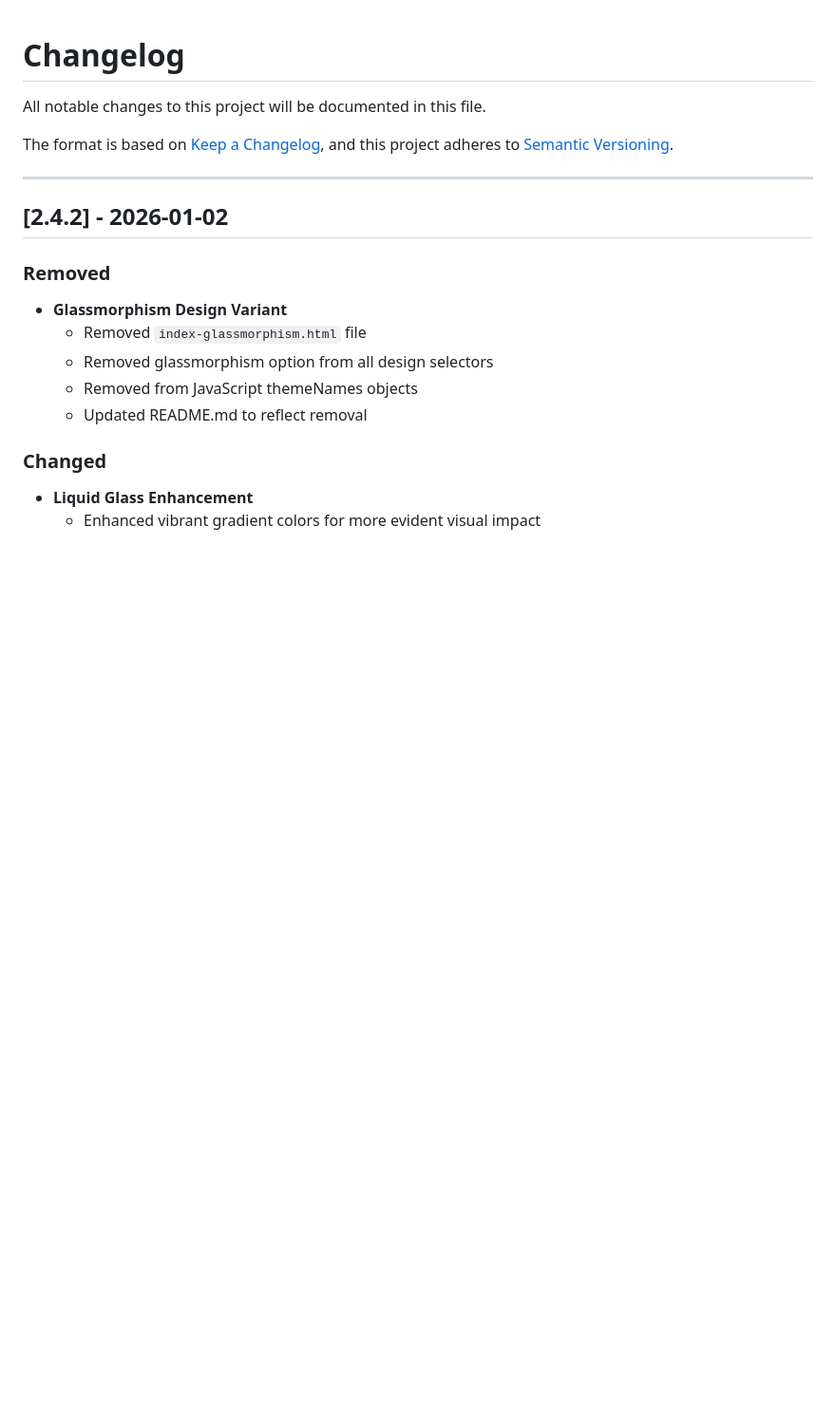
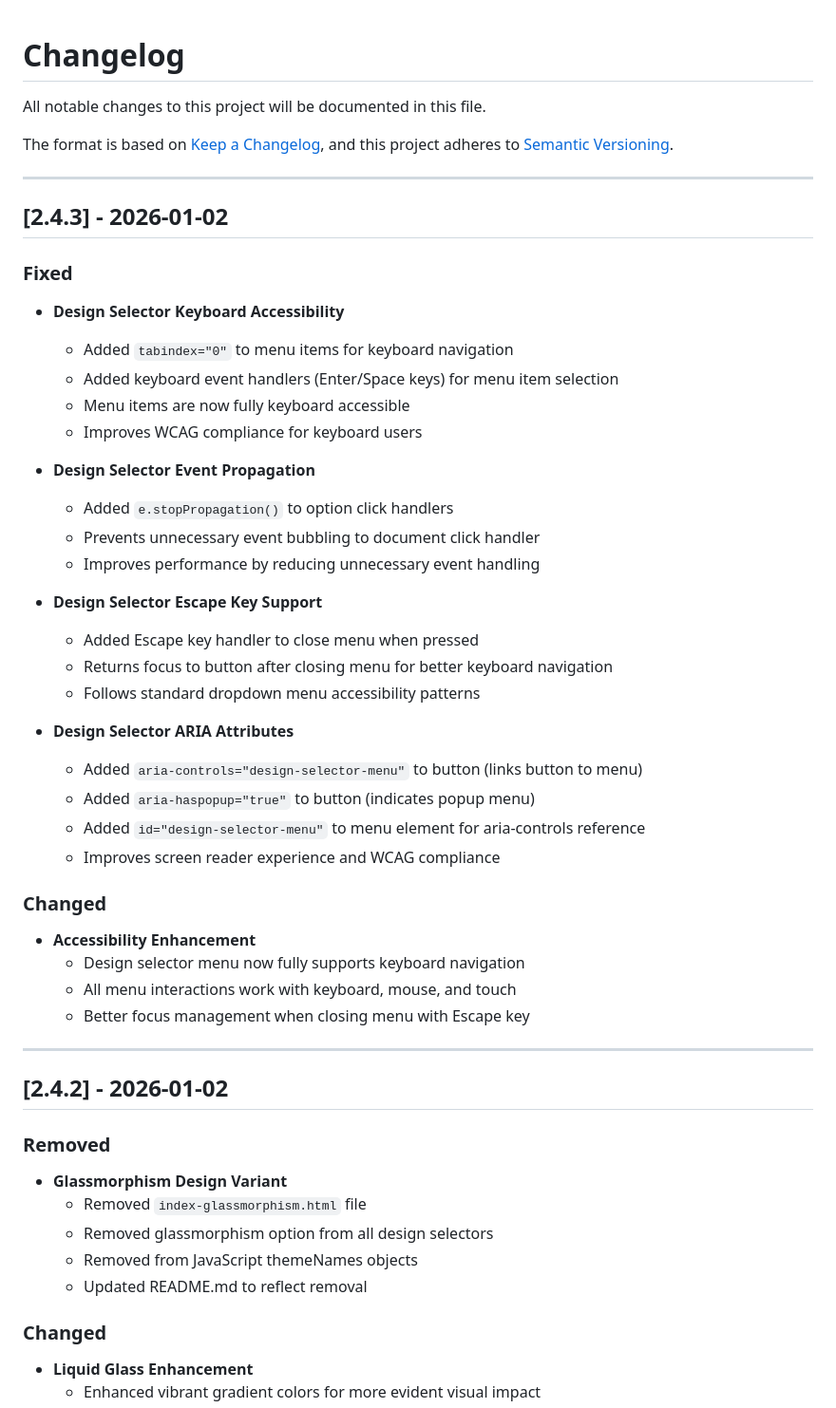
Before and after one commit to pdiomede/pdiomede.com, a Markdown page: CHANGELOG.md, the part around the change. Shown: that part at 95% size. Rendered like a GitHub page; blank space fills up the shorter version.

Commit message:
docs: update CHANGELOG.md with accessibility bug fixes (v2.4.3)
Added new version entry documenting:
- Keyboard accessibility improvements (tabindex, Enter/Space handlers)
- Event propagation fixes (stopPropagation)
- Escape key support for menu closing
- Missing ARIA attributes (aria-controls, aria-haspopup)
- Focus management improvements

```diff
--- a/CHANGELOG.md
+++ b/CHANGELOG.md
@@ -4,6 +4,39 @@ All notable changes to this project will be documented in this file.
 
 The format is based on [Keep a Changelog](https://keepachangelog.com/en/1.0.0/),
 and this project adheres to [Semantic Versioning](https://semver.org/spec/v2.0.0.html).
+
+---
+
+## [2.4.3] - 2026-01-02
+
+### Fixed
+- **Design Selector Keyboard Accessibility**
+  - Added `tabindex="0"` to menu items for keyboard navigation
+  - Added keyboard event handlers (Enter/Space keys) for menu item selection
+  - Menu items are now fully keyboard accessible
+  - Improves WCAG compliance for keyboard users
+
+- **Design Selector Event Propagation**
+  - Added `e.stopPropagation()` to option click handlers
+  - Prevents unnecessary event bubbling to document click handler
+  - Improves performance by reducing unnecessary event handling
+
+- **Design Selector Escape Key Support**
+  - Added Escape key handler to close menu when pressed
+  - Returns focus to button after closing menu for better keyboard navigation
+  - Follows standard dropdown menu accessibility patterns
+
+- **Design Selector ARIA Attributes**
+  - Added `aria-controls="design-selector-menu"` to button (links button to menu)
+  - Added `aria-haspopup="true"` to button (indicates popup menu)
+  - Added `id="design-selector-menu"` to menu element for aria-controls reference
+  - Improves screen reader experience and WCAG compliance
+
+### Changed
+- **Accessibility Enhancement**
+  - Design selector menu now fully supports keyboard navigation
+  - All menu interactions work with keyboard, mouse, and touch
+  - Better focus management when closing menu with Escape key
 
 ---
 
```
